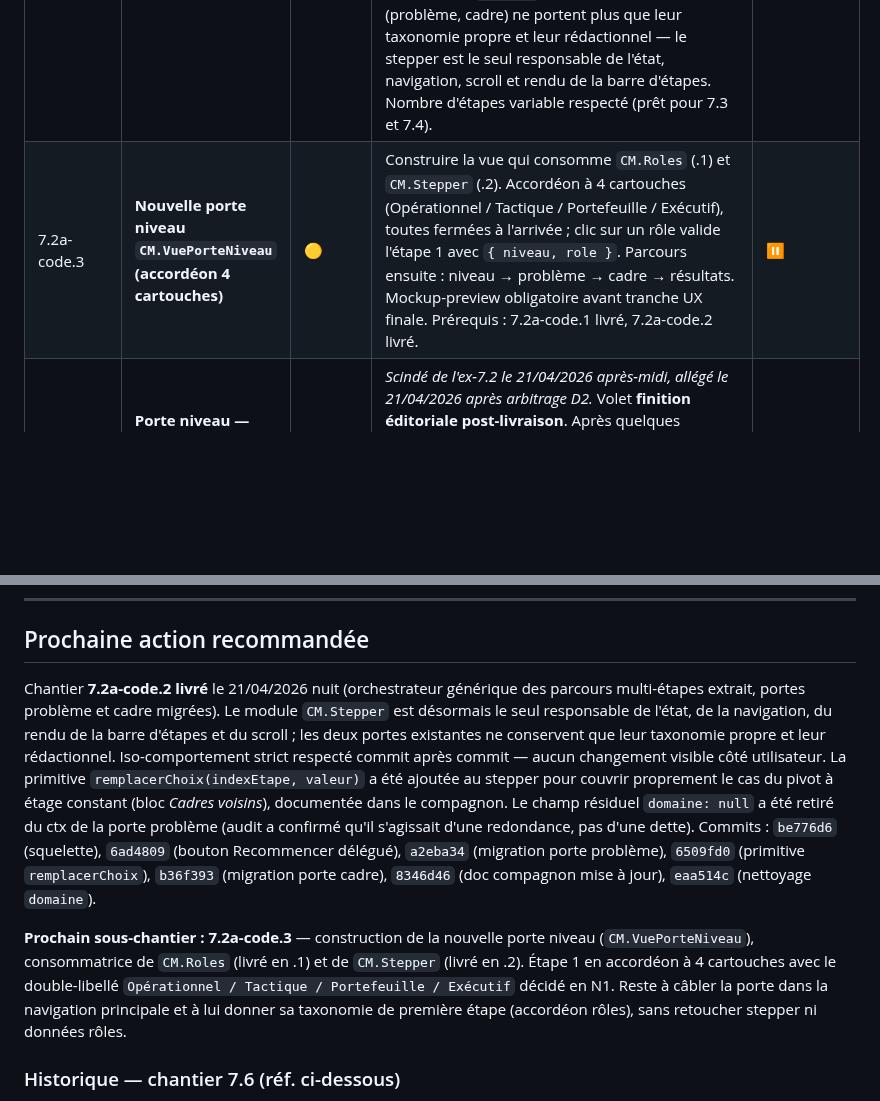
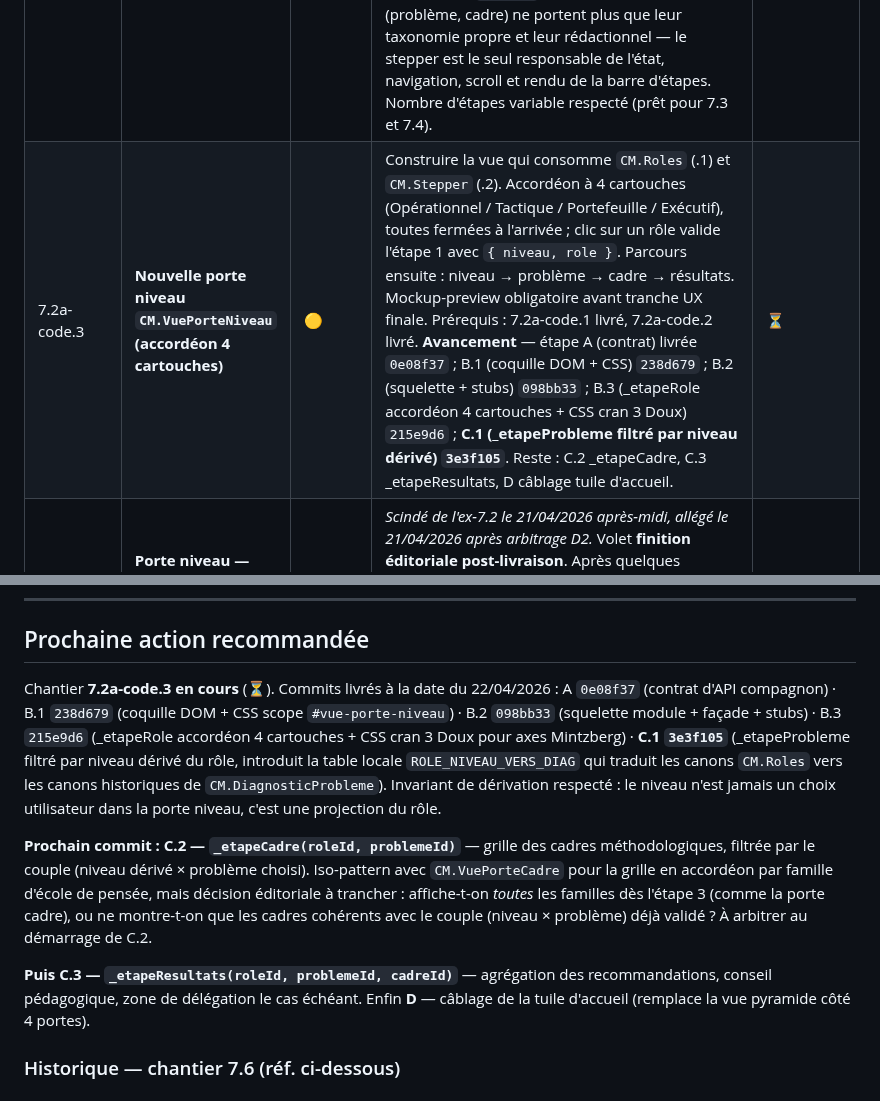
Before and after one commit to LettyDuf/KPI4who, a Markdown page: backlog.md, 2 parts joined by grey strips. GitHub-like rendering; blank space fills up the shorter version.

Commit message:
docs(7.2a-code.3): acte C.1 livré dans le backlog (3e3f105)
Met à jour la ligne 7.2a-code.3 avec l'avancement commit par commit
(A, B.1 à B.3, C.1) et recale la « Prochaine action recommandée » :
C.2 _etapeCadre + question à trancher sur l'étape 3 (toutes les
familles de cadres comme la porte cadre, ou filtrage par couple
niveau × problème déjà validé).

```diff
--- a/backlog.md
+++ b/backlog.md
@@ -202,7 +202,7 @@ Chantiers ouverts le 20/04/2026 dans le prolongement de la planification de la p
 | 7.2a-code | **Stepper générique + porte niveau en accordéon à 4 cartouches (architecture)** | 🟡 | *Scindé de l'ex-7.2 le 21/04/2026 après-midi. Re-scindé en trois sous-chantiers le 21/04/2026 soir pour garder des livrables auditables.* Volet **architecture**. Extraire un `CM.Stepper` générique qui accepte un tableau ordonné d'étapes (nombre variable, 3/4/5+ — exigence d'extensibilité validée le 20/04/2026 pour accueillir 7.3 et 7.4 sans réécriture). Porte *niveau* rejoint le parcours guidé avec ordre **niveau → problème → cadre → résultats** ; étape 1 sous forme d'accordéon à 4 cartouches (Opérationnel / Tactique / Portefeuille / Exécutif — libellés de surface, `META.niveau` interne inchangé). Chaque cartouche consomme `CM.Roles` (construit en 7.2a-inventaire). Clic sur le rôle = validation étape 1, état `{ niveau, role }` capturé. Prérequis : 7.2a-inventaire livré. | ⏳ |
 | 7.2a-code.1 | **Module `CM.Roles` + générateur de données depuis l'inventaire** | 🟡 | *Livré le 21/04/2026 soir. Trois commits atomiques.* Ids stables posés sur les 53 fiches de l'inventaire (`0c0a7fe`). Module `CM.Roles` injecté dans `cadre-indicateurs.html` avec API de lecture seule (`tousLesRoles`, `parNiveau`, `parId`, `niveauxCanoniques`, `libelleDeSurface`, `axesValides`), fiches figées via `Object.freeze`, validation non-bloquante via `console.warn`. Générateur `tools/generer-roles.js` zéro-dépendance qui parse l'inventaire markdown et réécrit la zone balisée `CM._rolesData` (`f1612cd`). Document compagnon `doc-contrats-stepper-roles.md` qui fixe par écrit les contrats d'API `CM.Roles` et futur `CM.Stepper` pour éviter la dérive entre sous-chantiers (`c8a17a1`). | ✅ |
 | 7.2a-code.2 | **Extraction `CM.Stepper` générique + refacto portes problème et cadre** | 🟡 | *Livré le 21/04/2026 nuit. Sept commits atomiques, iso-comportement strict.* Squelette `CM.Stepper` conforme au contrat compagnon (`be776d6`), délégation du bouton *↻ Recommencer* à `rendreResultats` pour préserver son inclusion dans `<div class="carte-etape">` (`6ad4809`), migration `CM.VuePorteProbleme` en façade au-dessus du stepper (`a2eba34`), primitive `remplacerChoix(indexEtape, valeur)` pour le pivot à étage constant (`6509fd0`), migration `CM.VuePorteCadre` (`b36f393`), mise à jour du contrat compagnon avec la nouvelle primitive et un tableau comparatif `setChoix / remplacerChoix / retourA` (`8346d46`), retrait du `domaine: null` redondant dans le ctx de la porte problème après audit montrant qu'il n'était pas un résidu mort (`eaa514c`). Les deux portes existantes (problème, cadre) ne portent plus que leur taxonomie propre et leur rédactionnel — le stepper est le seul responsable de l'état, navigation, scroll et rendu de la barre d'étapes. Nombre d'étapes variable respecté (prêt pour 7.3 et 7.4). | ✅ |
-| 7.2a-code.3 | **Nouvelle porte niveau `CM.VuePorteNiveau` (accordéon 4 cartouches)** | 🟡 | Construire la vue qui consomme `CM.Roles` (.1) et `CM.Stepper` (.2). Accordéon à 4 cartouches (Opérationnel / Tactique / Portefeuille / Exécutif), toutes fermées à l'arrivée ; clic sur un rôle valide l'étape 1 avec `{ niveau, role }`. Parcours ensuite : niveau → problème → cadre → résultats. Mockup-preview obligatoire avant tranche UX finale. Prérequis : 7.2a-code.1 livré, 7.2a-code.2 livré. | ⏸ |
+| 7.2a-code.3 | **Nouvelle porte niveau `CM.VuePorteNiveau` (accordéon 4 cartouches)** | 🟡 | Construire la vue qui consomme `CM.Roles` (.1) et `CM.Stepper` (.2). Accordéon à 4 cartouches (Opérationnel / Tactique / Portefeuille / Exécutif), toutes fermées à l'arrivée ; clic sur un rôle valide l'étape 1 avec `{ niveau, role }`. Parcours ensuite : niveau → problème → cadre → résultats. Mockup-preview obligatoire avant tranche UX finale. Prérequis : 7.2a-code.1 livré, 7.2a-code.2 livré. **Avancement** — étape A (contrat) livrée `0e08f37` ; B.1 (coquille DOM + CSS) `238d679` ; B.2 (squelette + stubs) `098bb33` ; B.3 (_etapeRole accordéon 4 cartouches + CSS cran 3 Doux) `215e9d6` ; **C.1 (_etapeProbleme filtré par niveau dérivé) `3e3f105`**. Reste : C.2 _etapeCadre, C.3 _etapeResultats, D câblage tuile d'accueil. | ⏳ |
 | 7.2b | **Porte niveau — passe rédactionnelle de retour terrain** | 🟢 | *Scindé de l'ex-7.2 le 21/04/2026 après-midi, allégé le 21/04/2026 après arbitrage D2.* Volet **finition éditoriale post-livraison**. Après quelques semaines d'usage, passe de révision sur les rôles : ajouts manquants remontés par les utilisateurs, ajustements d'axes (un rôle mal classé), précisions de descriptifs. Prérequis : 7.2a-code livré et soumis à l'usage. | ⏸ |
 | 7.3 | **Type de décision en 4e étape (mode expert)** | 🟢 | priorisation / investissement / arrêt d'initiative / amélioration continue. Vient directement du brief projet. Une métrique de diagnostic (MTTR, Change Failure Rate) ne sert pas la même décision qu'une métrique de priorisation stratégique (ROI, part de marché). Encodage sur les fiches : nouveau champ `META.decisions = [...]`. | ⏸ |
 | 7.4 | **Disponibilité des données en 5e étape (mode expert)** | 🟢 | mesurable aujourd'hui / à instrumenter / absente. Filtre pragmatique pour éviter les recommandations impossibles à alimenter faute d'instrumentation. Allonge le parcours — à réserver au mode expert. | ⏸ |
@@ -241,9 +241,11 @@ Audit complet livré dans [`AUDIT-UNIFORMITE-PORTES.md`](./AUDIT-UNIFORMITE-PORT
 
 ## Prochaine action recommandée
 
-Chantier **7.2a-code.2 livré** le 21/04/2026 nuit (orchestrateur générique des parcours multi-étapes extrait, portes problème et cadre migrées). Le module `CM.Stepper` est désormais le seul responsable de l'état, de la navigation, du rendu de la barre d'étapes et du scroll ; les deux portes existantes ne conservent que leur taxonomie propre et leur rédactionnel. Iso-comportement strict respecté commit après commit — aucun changement visible côté utilisateur. La primitive `remplacerChoix(indexEtape, valeur)` a été ajoutée au stepper pour couvrir proprement le cas du pivot à étage constant (bloc *Cadres voisins*), documentée dans le compagnon. Le champ résiduel `domaine: null` a été retiré du ctx de la porte problème (audit a confirmé qu'il s'agissait d'une redondance, pas d'une dette). Commits : `be776d6` (squelette), `6ad4809` (bouton Recommencer délégué), `a2eba34` (migration porte problème), `6509fd0` (primitive `remplacerChoix`), `b36f393` (migration porte cadre), `8346d46` (doc compagnon mise à jour), `eaa514c` (nettoyage `domaine`).
+Chantier **7.2a-code.3 en cours** (⏳). Commits livrés à la date du 22/04/2026 : A `0e08f37` (contrat d'API compagnon) · B.1 `238d679` (coquille DOM + CSS scope `#vue-porte-niveau`) · B.2 `098bb33` (squelette module + façade + stubs) · B.3 `215e9d6` (_etapeRole accordéon 4 cartouches + CSS cran 3 Doux pour axes Mintzberg) · **C.1 `3e3f105`** (_etapeProbleme filtré par niveau dérivé du rôle, introduit la table locale `ROLE_NIVEAU_VERS_DIAG` qui traduit les canons `CM.Roles` vers les canons historiques de `CM.DiagnosticProbleme`). Invariant de dérivation respecté : le niveau n'est jamais un choix utilisateur dans la porte niveau, c'est une projection du rôle.
 
-**Prochain sous-chantier : 7.2a-code.3** — construction de la nouvelle porte niveau (`CM.VuePorteNiveau`), consommatrice de `CM.Roles` (livré en .1) et de `CM.Stepper` (livré en .2). Étape 1 en accordéon à 4 cartouches avec le double-libellé `Opérationnel / Tactique / Portefeuille / Exécutif` décidé en N1. Reste à câbler la porte dans la navigation principale et à lui donner sa taxonomie de première étape (accordéon rôles), sans retoucher stepper ni données rôles.
+**Prochain commit : C.2 — `_etapeCadre(roleId, problemeId)`** — grille des cadres méthodologiques, filtrée par le couple (niveau dérivé × problème choisi). Iso-pattern avec `CM.VuePorteCadre` pour la grille en accordéon par famille d'école de pensée, mais décision éditoriale à trancher : affiche-t-on *toutes* les familles dès l'étape 3 (comme la porte cadre), ou ne montre-t-on que les cadres cohérents avec le couple (niveau × problème) déjà validé ? À arbitrer au démarrage de C.2.
+
+**Puis C.3 — `_etapeResultats(roleId, problemeId, cadreId)`** — agrégation des recommandations, conseil pédagogique, zone de délégation le cas échéant. Enfin **D** — câblage de la tuile d'accueil (remplace la vue pyramide côté 4 portes).
 
 ### Historique — chantier 7.6 (réf. ci-dessous)
 
```
